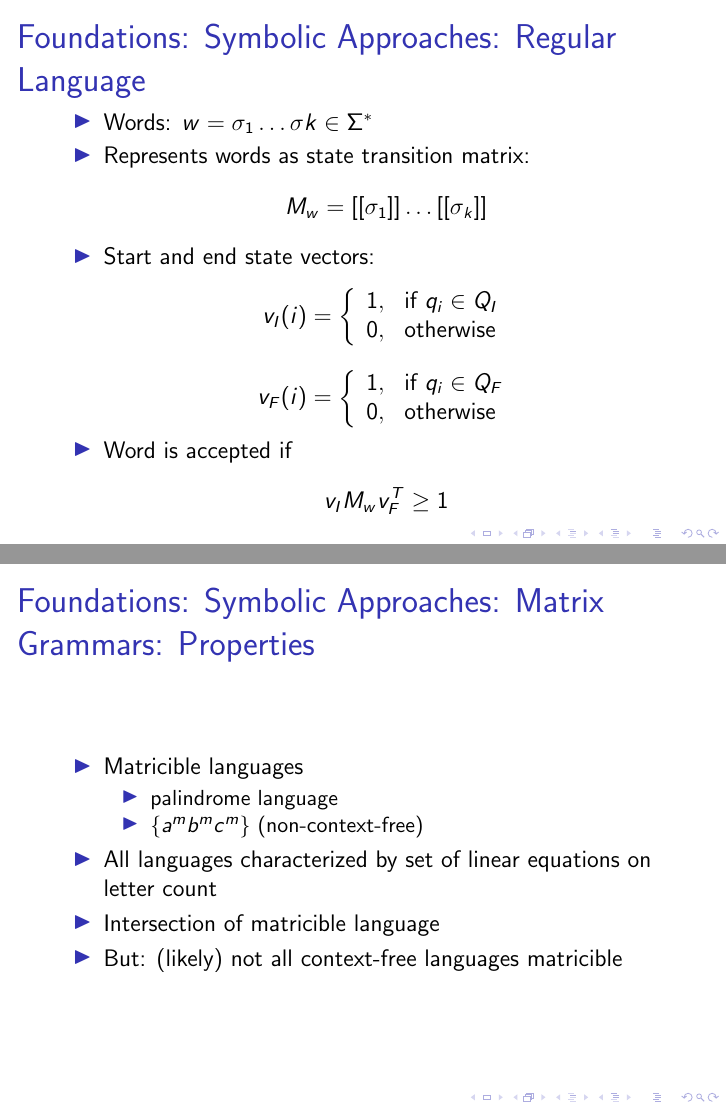
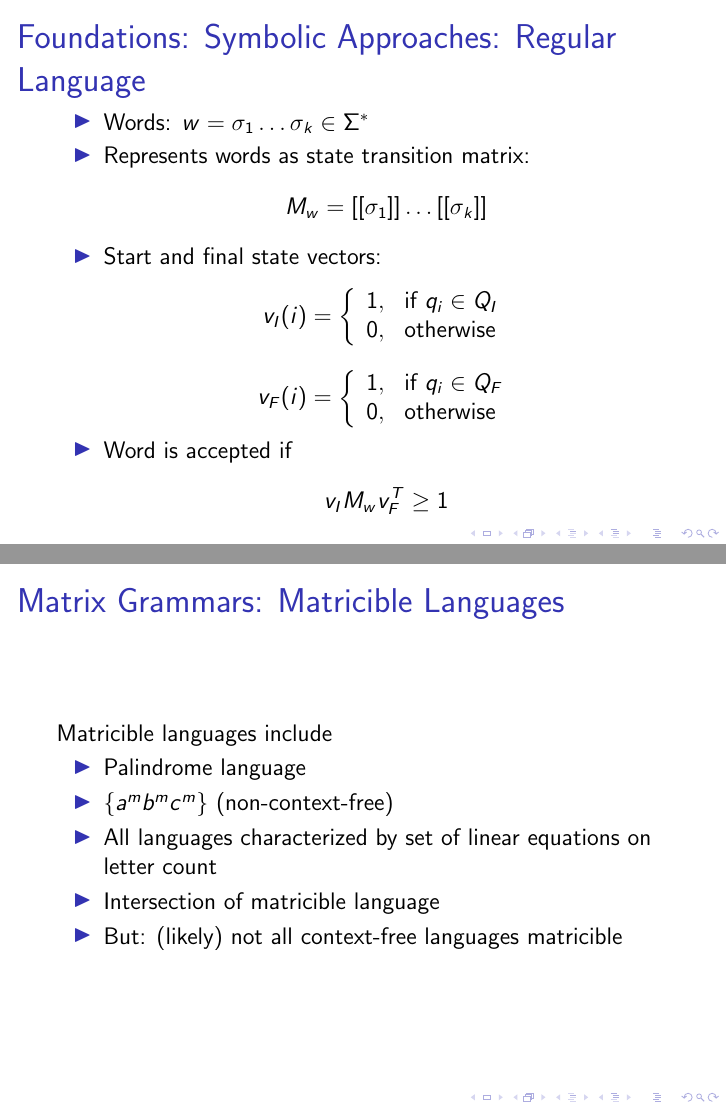
Before and after one commit to mhaas/slides-semantik, LaTeX slides (slides.tex): pages 18 and 21 of 35, joined at a grey line. Compiled offline with pdfLaTeX.

Commit message:
Touch-ups

```diff
--- a/slides.tex
+++ b/slides.tex
@@ -251,10 +251,10 @@ $$ M(i,j) = \left\{\begin{array}{cl} 1, & \mbox{if } (q_{i},\sigma,q_{j}) \in \D
 
 \begin{frame}{Foundations: Symbolic Approaches: Regular Language}
 \begin{itemize}
-\item Words: $w = \sigma_{1} \ldots \sigma{k} \in \Sigma^{*}$
+\item Words: $w = \sigma_{1} \ldots \sigma_{k} \in \Sigma^{*}$
 \item Represents words as state transition matrix:
 $$ M_{w} = [[\sigma_{1}]]\ldots [[\sigma_{k}]]  $$
-\item Start and end state vectors:
+\item Start and final state vectors:
 $$ v_{I}(i) = \left\{\begin{array}{cl} 1, & \mbox{if } q_{i} \in Q_{I} \\ 0, & \mbox{otherwise} \end{array}\right. $$
 $$ v_{F}(i) = \left\{\begin{array}{cl} 1, & \mbox{if } q_{i} \in Q_{F} \\ 0, & \mbox{otherwise} \end{array}\right. $$
 \item Word is accepted if
@@ -274,22 +274,20 @@ $$ v_{I}M_{w}v_{F}^{T} \ge 1 $$
 \end{itemize}
 \end{frame}
 
-\begin{frame}{Foundations: Symbolic Approaches: Matrix Grammars: Acceptance}
+\begin{frame}{Matrix Grammars: Acceptance}
 \begin{itemize}
 \item $AC$: Acceptance conditions $ \setof{ \tuple{v'_{1}, v_{1}, r_{1}}, \ldots, \tuple{v'_{m}, v_{m}, r_{m}} }$
-\item Word $\sigma_{1},\ldots,\sigma{k}$ in $L(M)$ if for all $i \in [1,\ldots,m]$
+\item Word $\sigma_{1},\ldots,\sigma_{k}$ in $L(M)$ if for all $i \in [1,\ldots,m]$
 $$v'_{i}[[\sigma_{1}]] \ldots [[\sigma_{k}]] v_{i}^{'T} \ge r_{i}$$
 \end{itemize}
 \end{frame}
 
 
-\begin{frame}{Foundations: Symbolic Approaches: Matrix Grammars: Properties}
+\begin{frame}{Matrix Grammars: Matricible Languages}
+Matricible languages include
 \begin{itemize}
-\item Matricible languages
-\begin{itemize}
-    \item palindrome language
-    \item $\setof{ a^{m} b ^{m} c^{m}  }$ (non-context-free)
-\end{itemize}
+\item Palindrome language
+\item $\setof{ a^{m} b ^{m} c^{m}  }$ (non-context-free)
 \item All languages characterized by set of linear equations on letter count
 \item Intersection of matricible language
 \item But: (likely) not all context-free languages matricible
```
Also changed, not shown: slides.tex (2 more changed lines).
